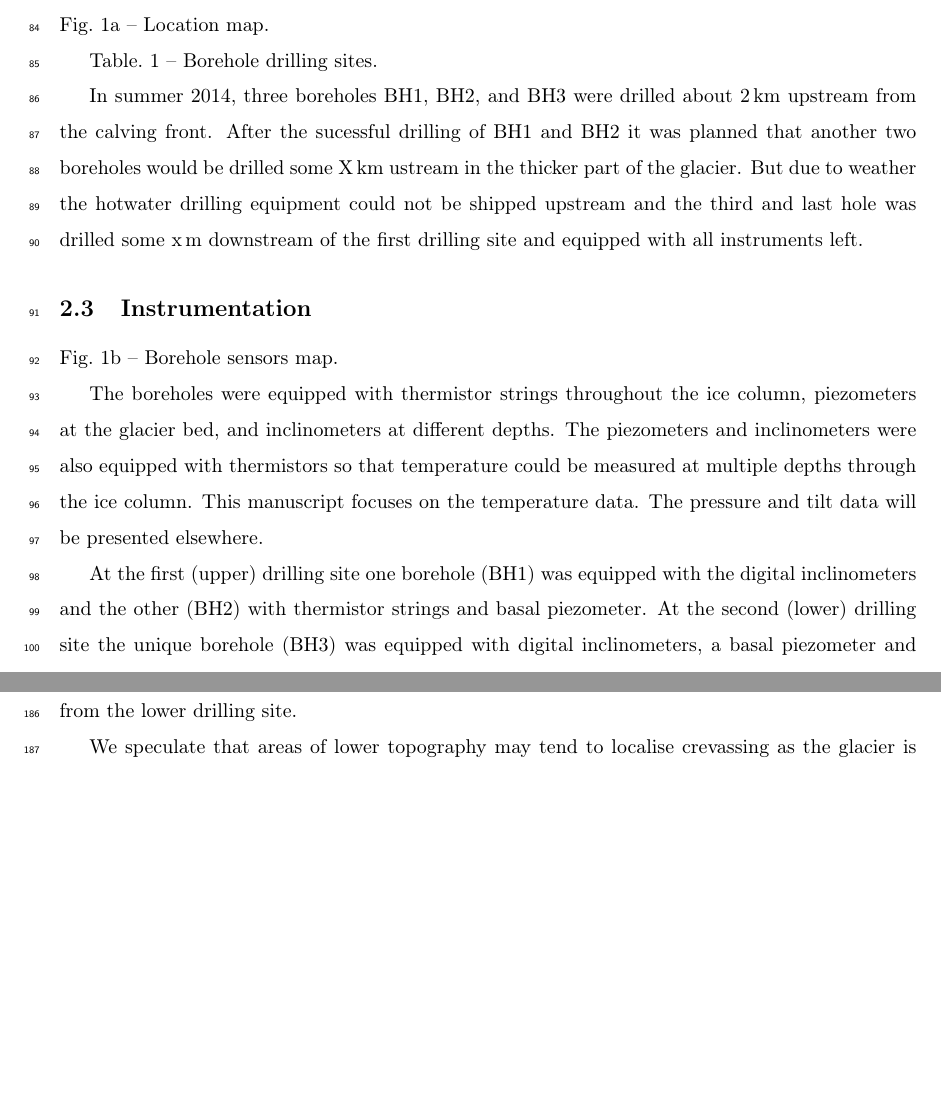
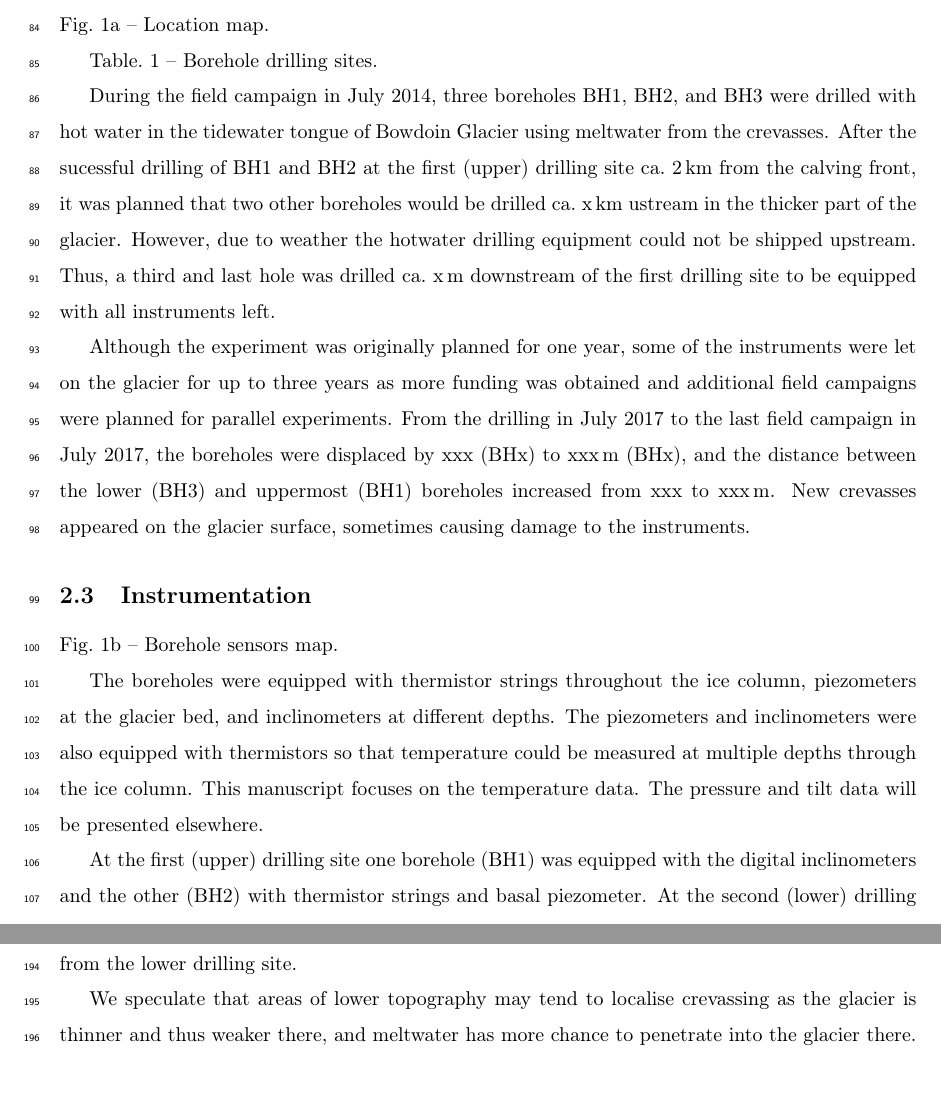
Before and after one commit to juseg/bowdoin, a LaTeX paper (articles/temperature/bowdoin-temperature.tex): two parts of pages 4 and 7 of 12 before the commit and two parts of pages 4 and 8 of 12 after it, joined at a grey line, cut so that both start at the same text, the shorter picture padded with empty space. Compiled offline with pdfLaTeX.

Commit message:
Rephrase subsection on the drilling sites.

```diff
--- a/articles/temperature/bowdoin-temperature.tex
+++ b/articles/temperature/bowdoin-temperature.tex
@@ -177,13 +177,24 @@
 
     Table.~\ref{tab:drilling} -- Borehole drilling sites.
 
-    In summer 2014, three boreholes BH1, BH2, and BH3 were drilled about 2\,km
-    upstream from the calving front. After the sucessful drilling of BH1 and
-    BH2 it was planned that another two boreholes would be drilled some X\,km
-    ustream in the thicker part of the glacier. But due to weather the
-    hotwater drilling equipment could not be shipped upstream and the third
-    and last hole was drilled some x\,m downstream of the first drilling site
-    and equipped with all instruments left.
+    During the field campaign in July 2014, three boreholes BH1, BH2, and BH3
+    were drilled with hot water in the tidewater tongue of Bowdoin Glacier
+    using meltwater from the crevasses.  After the sucessful drilling of BH1
+    and BH2 at the first (upper) drilling site ca.~2\,km from the calving
+    front, it was planned that two other boreholes would be drilled ca.~x\,km
+    ustream in the thicker part of the glacier. However, due to weather the
+    hotwater drilling equipment could not be shipped upstream. Thus, a third
+    and last hole was drilled ca.~x\,m downstream of the first drilling site
+    to be equipped with all instruments left.
+
+    Although the experiment was originally planned for one year, some of the
+    instruments were let on the glacier for up to three years as more funding
+    was obtained and additional field campaigns were planned for parallel
+    experiments. From the drilling in July 2017 to the last field campaign in
+    July 2017, the boreholes were displaced by xxx (BHx) to xxx\,m (BHx), and
+    the distance between the lower (BH3) and uppermost (BH1) boreholes
+    increased from xxx to xxx\,m. New crevasses appeared on the glacier
+    surface, sometimes causing damage to the instruments.
 
 
 % -- -- -- -- -- -- -- -- -- -- -- -- -- -- -- -- -- -- -- -- -- -- -- -
```
